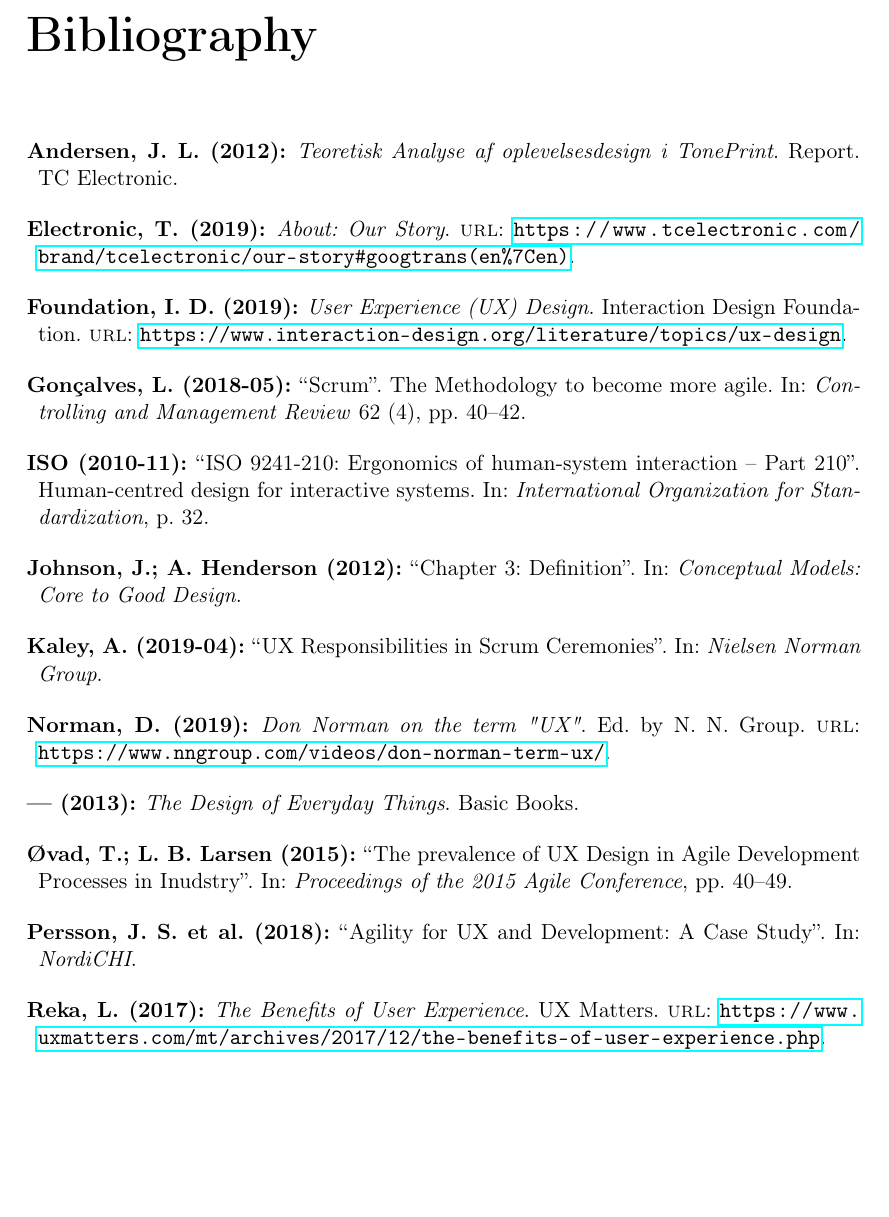
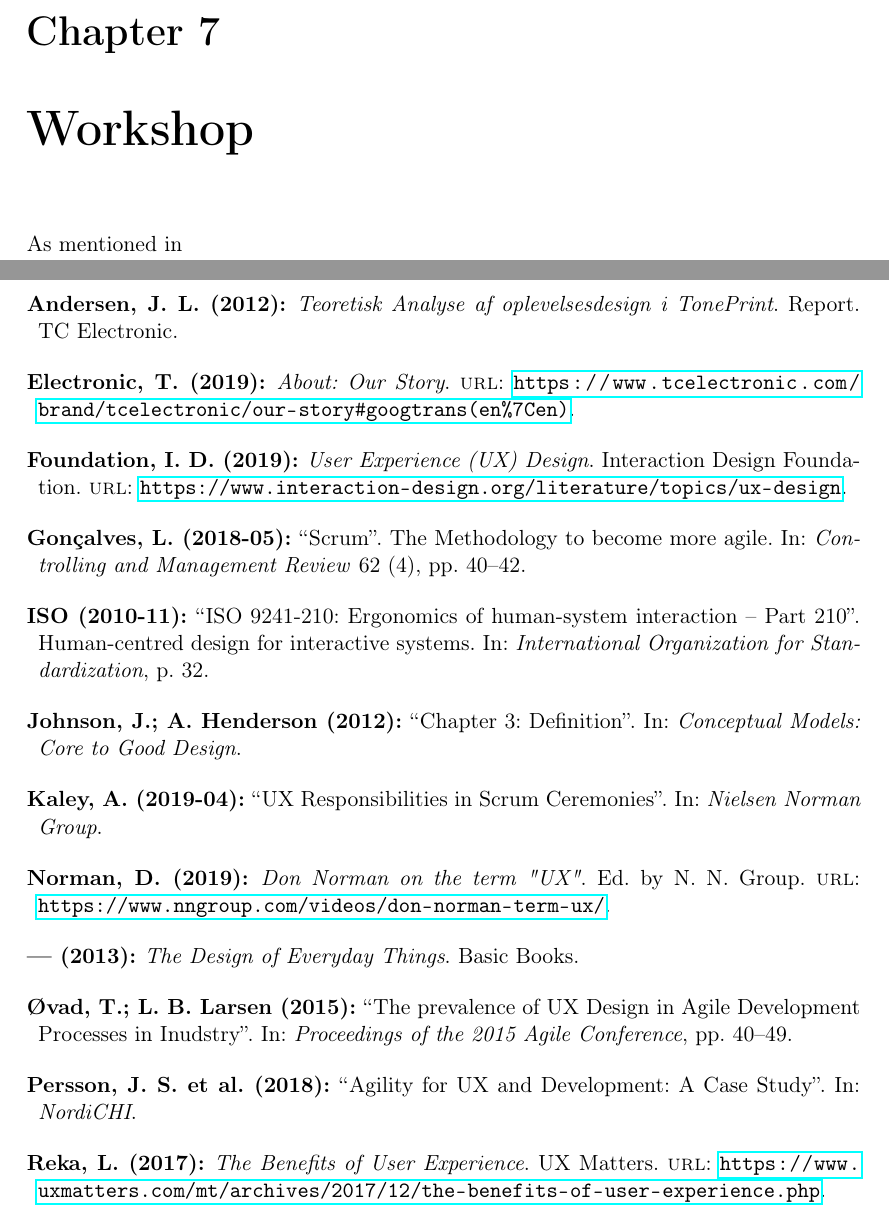
Before and after one commit to MartinGeertsen/PDP-10-Speciale, a LaTeX thesis (Paper/Master.tex, which reads Paper/Content/Workshop.tex): part of page 47 of 49 before the commit and two parts of pages 47 and 49 of 51 after it, the two joined at a grey line, cut at the place of the change, the shorter picture padded with empty space. Compiled offline with pdfLaTeX.

Commit message:
ny kapitel

```diff
--- /dev/null
+++ b/Paper/Content/Workshop.tex
@@ -0,0 +1,3 @@
+\chapter{Workshop}
+\label{ChapterWorkshop}
+As mentioned in
--- a/Paper/Master.tex
+++ b/Paper/Master.tex
@@ -21,6 +21,7 @@
 \input{Content/ThematicAnalysis}
 \input{Content/CommunityConcept}
 \input{Content/TaskAndMethods}
+\input{Content/Workshop}
 
 
 
```
